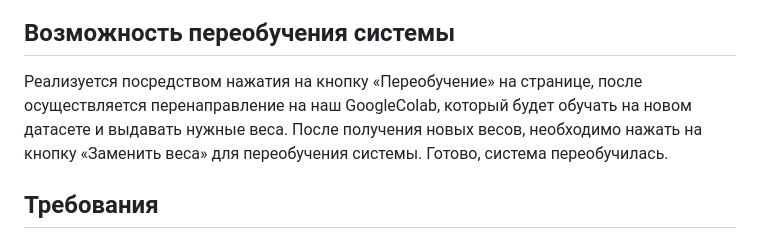
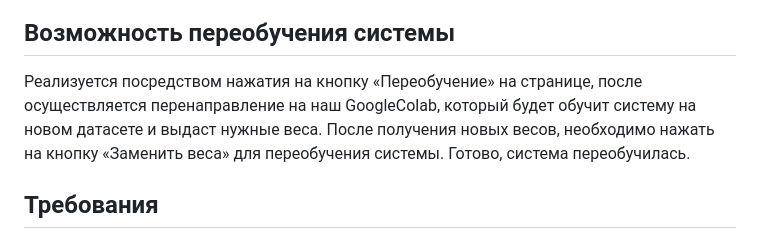
Before and after one commit to alex-bul/imoscow_hackathon, a Markdown page: README.md, the part around the change. Drawn GitHub-style.

```diff
--- a/README.md
+++ b/README.md
@@ -25,7 +25,7 @@
 ### Запуск интерфейса (Backend+Frontend)
 
 ## Возможность переобучения системы
-Реализуется посредством нажатия на кнопку «Переобучение» на странице, после осуществляется перенаправление на наш GoogleColab, который будет обучать на новом датасете и выдавать нужные веса. После получения новых весов, необходимо нажать на кнопку «Заменить веса» для переобучения системы. Готово, система переобучилась.
+Реализуется посредством нажатия на кнопку «Переобучение» на странице, после осуществляется перенаправление на наш GoogleColab, который будет обучит систему на новом датасете и выдаст нужные веса. После получения новых весов, необходимо нажать на кнопку «Заменить веса» для переобучения системы. Готово, система переобучилась.
 
 ## Требования
 ### Минимальные
```
